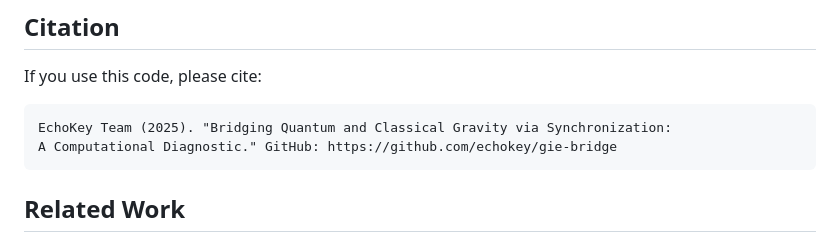
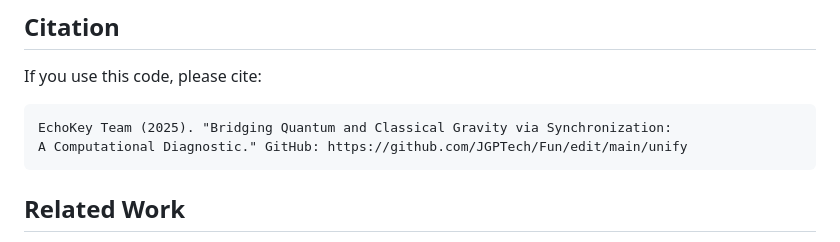
Before and after one commit to JGPTech/Fun, a Markdown page: unify/README.md, the part around the change. GitHub-like rendering.

Commit message:
Update README with enhanced content and structure

````diff
--- a/unify/README.md
+++ b/unify/README.md
@@ -115,7 +115,7 @@ From paper defaults:
 If you use this code, please cite:
 ```
 EchoKey Team (2025). "Bridging Quantum and Classical Gravity via Synchronization:
-A Computational Diagnostic." GitHub: https://github.com/echokey/gie-bridge
+A Computational Diagnostic." GitHub: https://github.com/JGPTech/Fun/edit/main/unify
 ```
 
 ## Related Work
````
